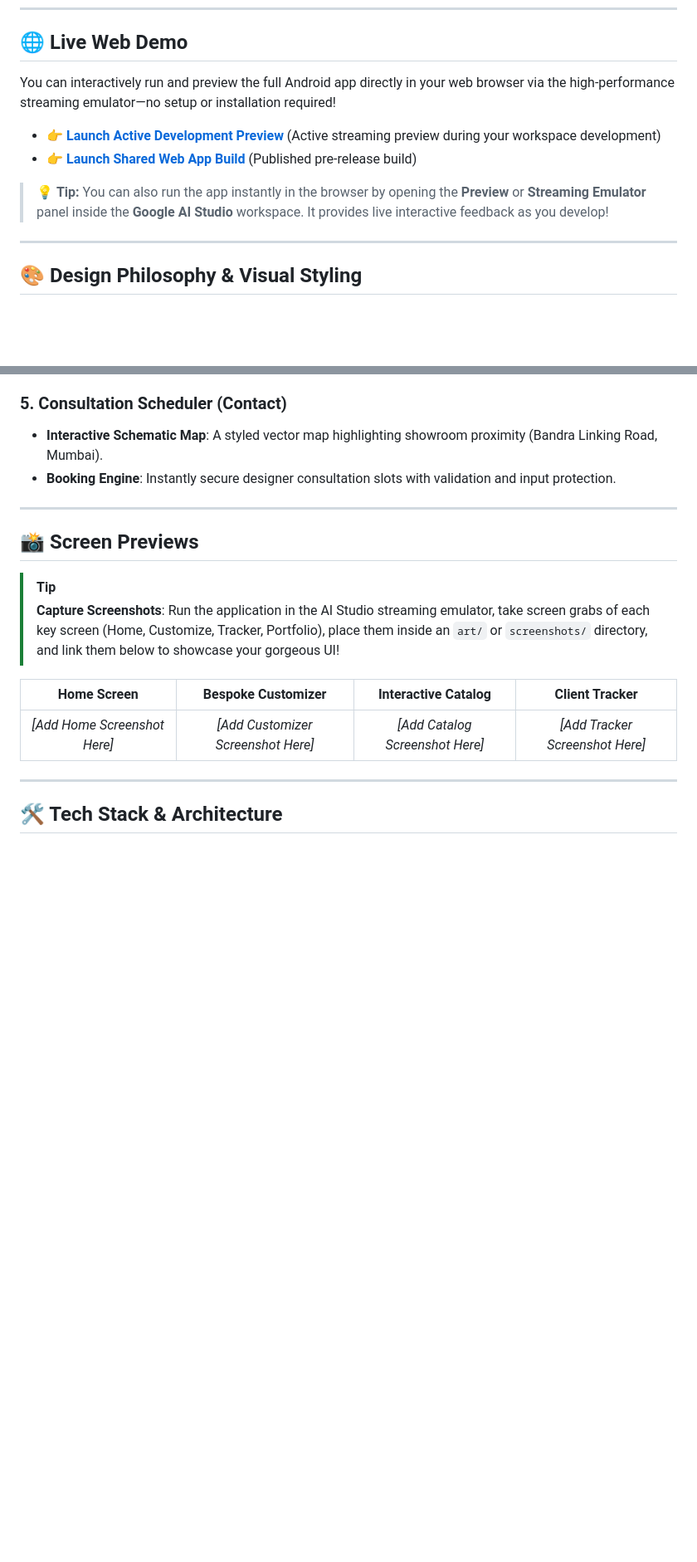
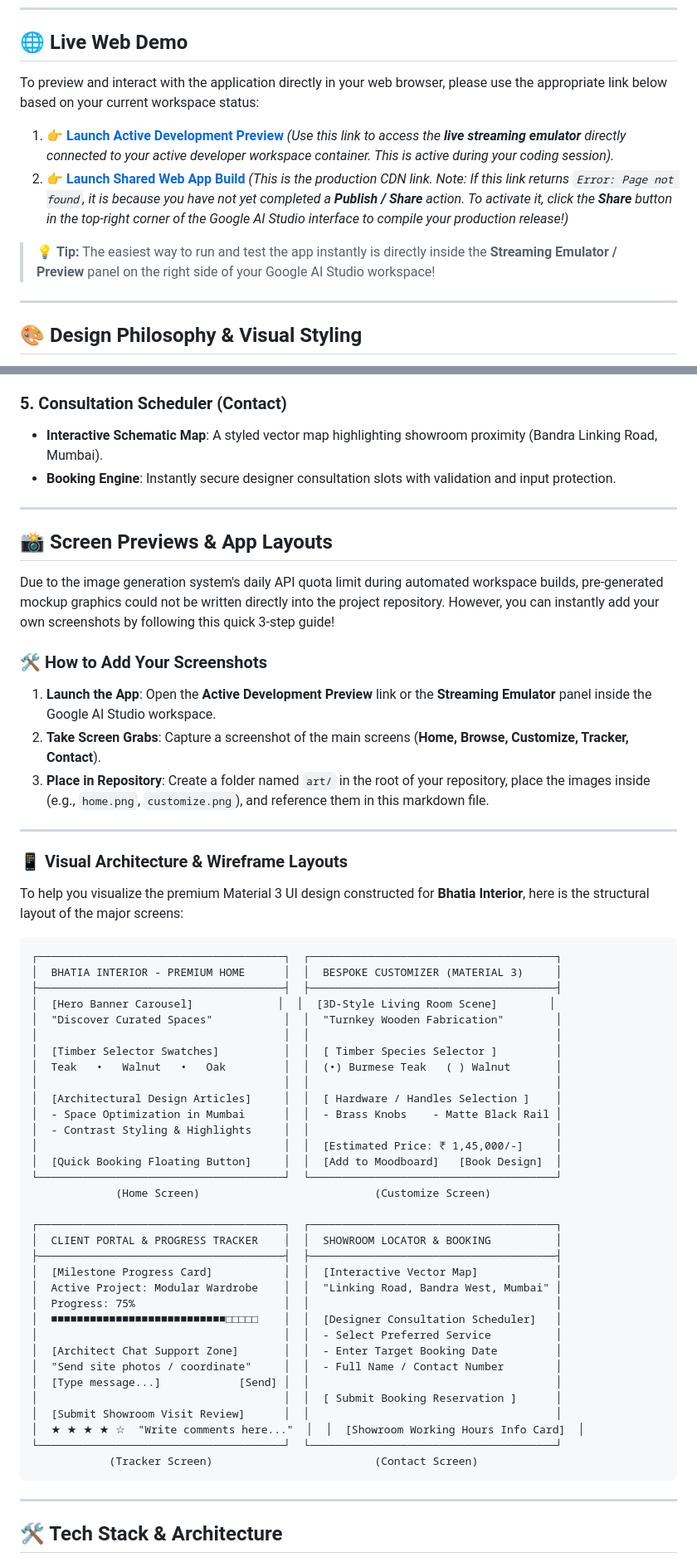
Before and after one commit to DamodarSuthar/BhatiaInterior, a Markdown page: README.md, 2 parts joined by grey strips. Shown at 83% size. Drawn GitHub-style; blank space fills up the shorter version.

Commit message:
docs: update deployment and preview instructions
Clarify the difference between active development preview and production build links, and add troubleshooting steps for the production environment.

````diff
--- a/README.md
+++ b/README.md
@@ -8,12 +8,14 @@ Built entirely using **Kotlin**, **Jetpack Compose (Material 3)**, and modern An
 
 ## 🌐 Live Web Demo
 
-You can interactively run and preview the full Android app directly in your web browser via the high-performance streaming emulator—no setup or installation required!
+To preview and interact with the application directly in your web browser, please use the appropriate link below based on your current workspace status:
 
-*   👉 **[Launch Active Development Preview](https://ais-dev-c5h5oe24ld2an7gtpenjme-1059087218413.asia-southeast1.run.app)** (Active streaming preview during your workspace development)
-*   👉 **[Launch Shared Web App Build](https://ais-pre-c5h5oe24ld2an7gtpenjme-1059087218413.asia-southeast1.run.app)** (Published pre-release build)
+1.  👉 **[Launch Active Development Preview](https://ais-dev-c5h5oe24ld2an7gtpenjme-1059087218413.asia-southeast1.run.app)**
+    *(Use this link to access the **live streaming emulator** directly connected to your active developer workspace container. This is active during your coding session).*
+2.  👉 **[Launch Shared Web App Build](https://ais-pre-c5h5oe24ld2an7gtpenjme-1059087218413.asia-southeast1.run.app)**
+    *(This is the production CDN link. Note: If this link returns `Error: Page not found`, it is because you have not yet completed a **Publish / Share** action. To activate it, click the **Share** button in the top-right corner of the Google AI Studio interface to compile your production release!)*
 
-> 💡 **Tip:** You can also run the app instantly in the browser by opening the **Preview** or **Streaming Emulator** panel inside the **Google AI Studio** workspace. It provides live interactive feedback as you develop!
+> 💡 **Tip:** The easiest way to run and test the app instantly is directly inside the **Streaming Emulator / Preview** panel on the right side of your Google AI Studio workspace!
 
 ---
 
@@ -55,14 +57,56 @@ The visual architecture is crafted to replicate the luxury and warmth of a high-
 
 ---
 
-## 📸 Screen Previews
+## 📸 Screen Previews & App Layouts
 
-> [!TIP]
-> **Capture Screenshots**: Run the application in the AI Studio streaming emulator, take screen grabs of each key screen (Home, Customize, Tracker, Portfolio), place them inside an `art/` or `screenshots/` directory, and link them below to showcase your gorgeous UI!
+Due to the image generation system's daily API quota limit during automated workspace builds, pre-generated mockup graphics could not be written directly into the project repository. However, you can instantly add your own screenshots by following this quick 3-step guide!
 
-| Home Screen | Bespoke Customizer | Interactive Catalog | Client Tracker |
-| :---: | :---: | :---: | :---: |
-| _[Add Home Screenshot Here]_ | _[Add Customizer Screenshot Here]_ | _[Add Catalog Screenshot Here]_ | _[Add Tracker Screenshot Here]_ |
+### 🛠️ How to Add Your Screenshots
+1.  **Launch the App**: Open the **Active Development Preview** link or the **Streaming Emulator** panel inside the Google AI Studio workspace.
+2.  **Take Screen Grabs**: Capture a screenshot of the main screens (**Home, Browse, Customize, Tracker, Contact**).
+3.  **Place in Repository**: Create a folder named `art/` in the root of your repository, place the images inside (e.g., `home.png`, `customize.png`), and reference them in this markdown file.
+
+---
+
+### 📱 Visual Architecture & Wireframe Layouts
+
+To help you visualize the premium Material 3 UI design constructed for **Bhatia Interior**, here is the structural layout of the major screens:
+
+```
+┌──────────────────────────────────────┐  ┌──────────────────────────────────────┐
+│  BHATIA INTERIOR - PREMIUM HOME      │  │  BESPOKE CUSTOMIZER (MATERIAL 3)     │
+├──────────────────────────────────────┤  ├──────────────────────────────────────┤
+│  [Hero Banner Carousel]             │  │  [3D-Style Living Room Scene]        │
+│  "Discover Curated Spaces"           │  │  "Turnkey Wooden Fabrication"        │
+│                                      │  │                                      │
+│  [Timber Selector Swatches]          │  │  [ Timber Species Selector ]         │
+│  Teak   •   Walnut   •   Oak         │  │  (•) Burmese Teak   ( ) Walnut       │
+│                                      │  │                                      │
+│  [Architectural Design Articles]     │  │  [ Hardware / Handles Selection ]    │
+│  - Space Optimization in Mumbai      │  │  - Brass Knobs    - Matte Black Rail │
+│  - Contrast Styling & Highlights     │  │                                      │
+│                                      │  │  [Estimated Price: ₹ 1,45,000/-]     │
+│  [Quick Booking Floating Button]     │  │  [Add to Moodboard]   [Book Design]  │
+└──────────────────────────────────────┘  └──────────────────────────────────────┘
+             (Home Screen)                           (Customize Screen)
+
+┌──────────────────────────────────────┐  ┌──────────────────────────────────────┐
+│  CLIENT PORTAL & PROGRESS TRACKER    │  │  SHOWROOM LOCATOR & BOOKING          │
+├──────────────────────────────────────┤  ├──────────────────────────────────────┤
+│  [Milestone Progress Card]           │  │  [Interactive Vector Map]            │
+│  Active Project: Modular Wardrobe    │  │  "Linking Road, Bandra West, Mumbai" │
+│  Progress: 75%                       │  │                                      │
+│  ■■■■■■■■■■■■■■■■■■■■■■■■■■■□□□□□    │  │  [Designer Consultation Scheduler]   │
+│                                      │  │  - Select Preferred Service          │
+│  [Architect Chat Support Zone]       │  │  - Enter Target Booking Date         │
+│  "Send site photos / coordinate"     │  │  - Full Name / Contact Number        │
+│  [Type message...]            [Send] │  │                                      │
+│                                      │  │  [ Submit Booking Reservation ]      │
+│  [Submit Showroom Visit Review]      │  │                                      │
+│  ★ ★ ★ ★ ☆  "Write comments here..."  │  │  [Showroom Working Hours Info Card]  │
+└──────────────────────────────────────┘  └──────────────────────────────────────┘
+            (Tracker Screen)                         (Contact Screen)
+```
 
 ---
 
````
